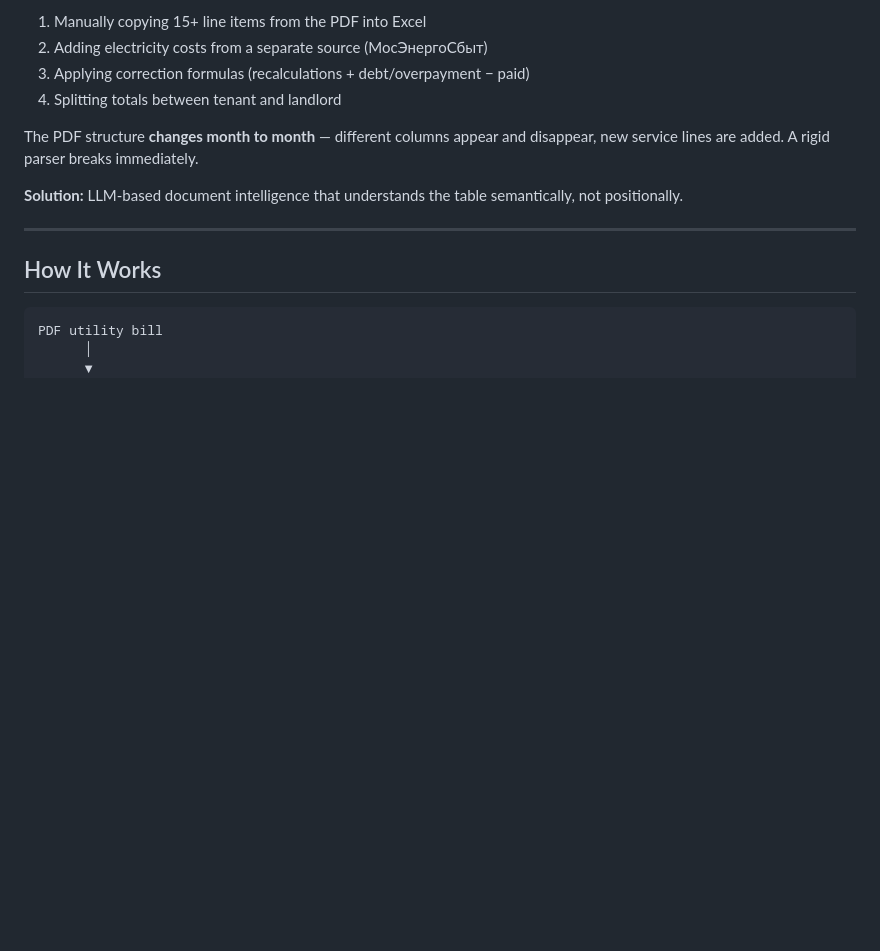
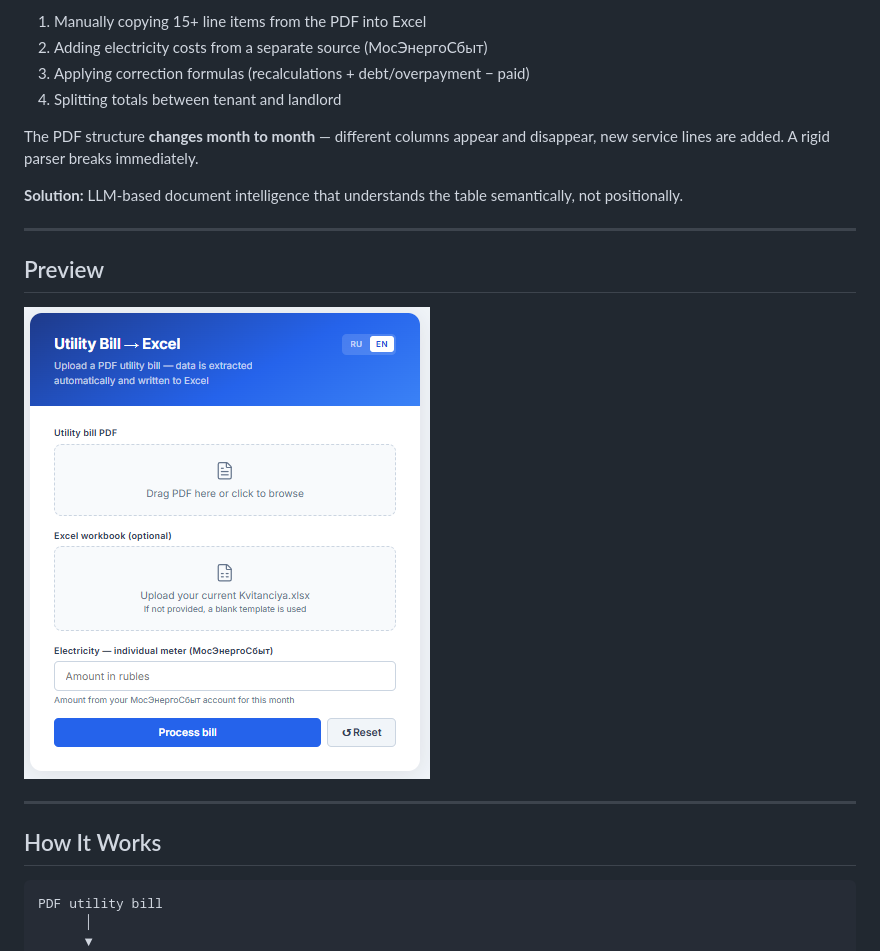
Before and after one commit to Gzelle-cloud/rental-bill-automation, a Markdown page: README.md, the part around the change. Drawn GitHub-style; blank space fills up the shorter version.

Commit message:
Add preview section to README
Add a preview section with an app UI screenshot.

```diff
--- a/README.md
+++ b/README.md
@@ -19,6 +19,11 @@ Every month, landlords who rent out their apartments receive a utility bill (Е
 The PDF structure **changes month to month** — different columns appear and disappear, new service lines are added. A rigid parser breaks immediately.
 
 **Solution:** LLM-based document intelligence that understands the table semantically, not positionally.
+
+---
+## Preview
+
+![App UI](docs/screenshot.png)
 
 ---
 
```
